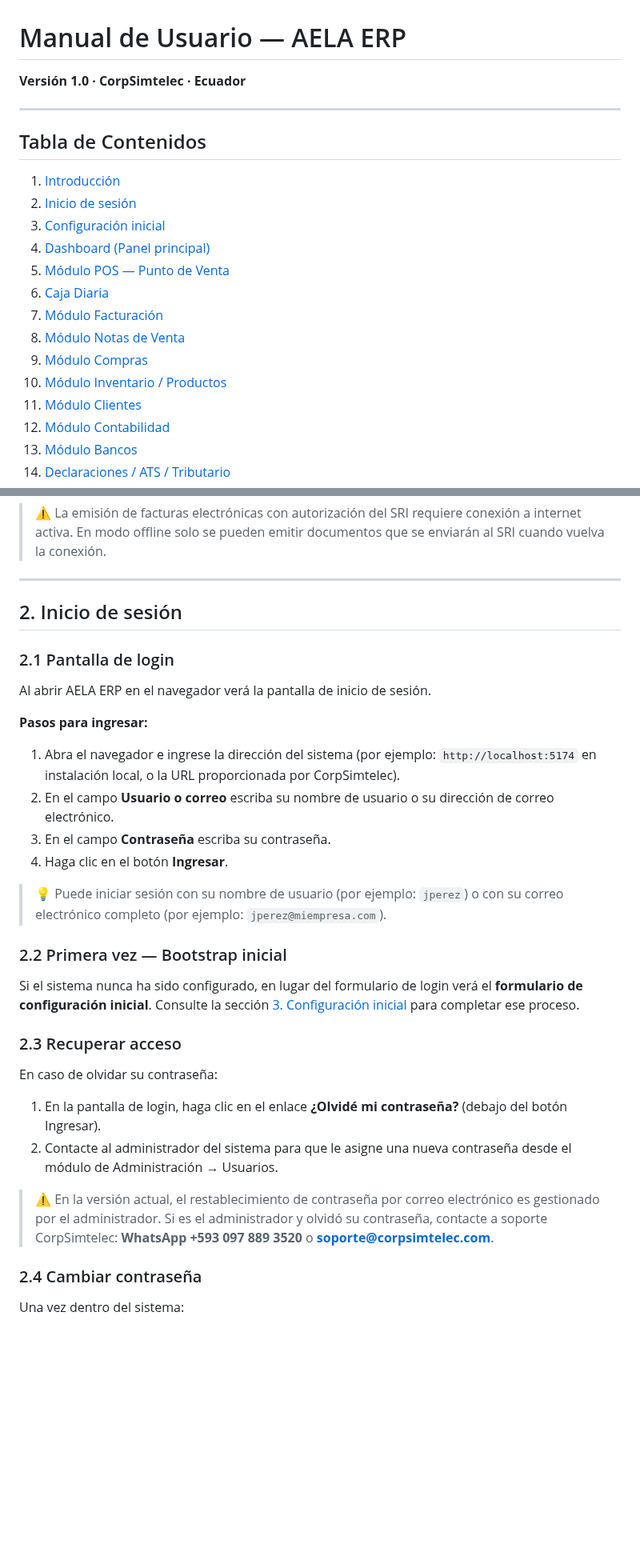
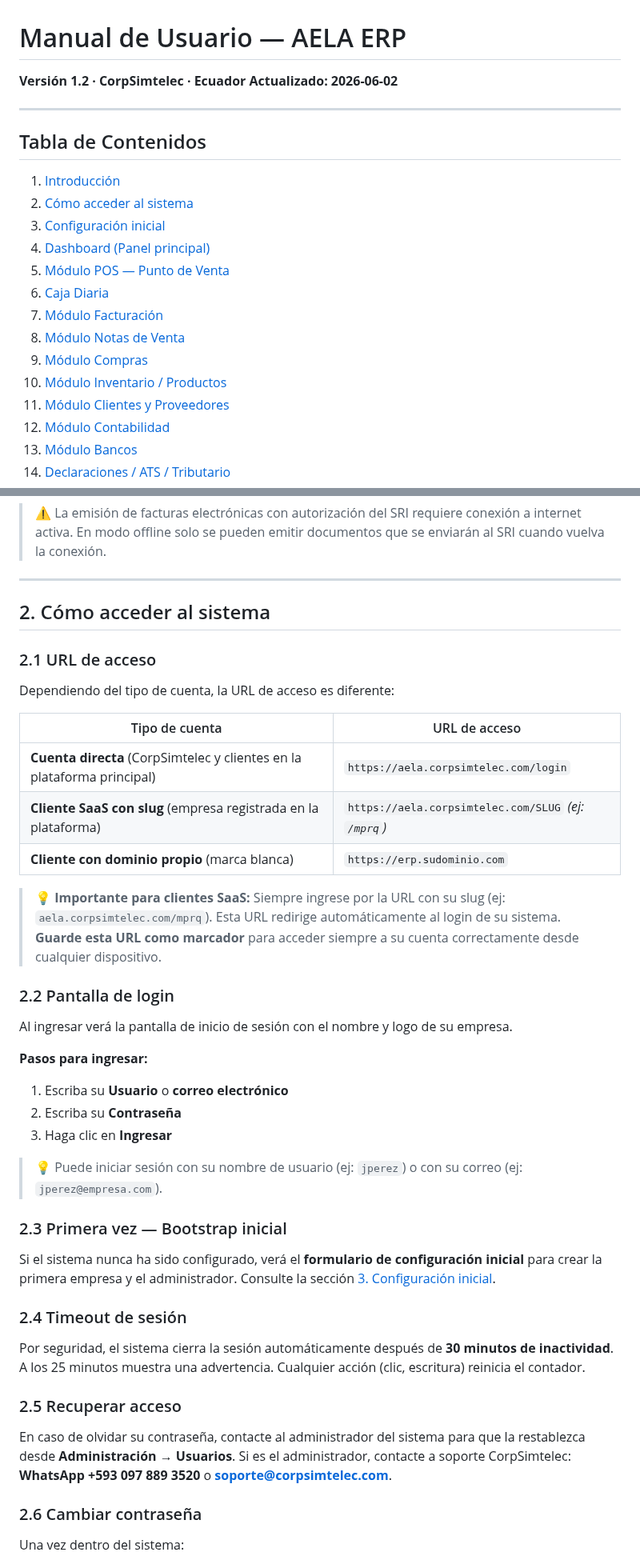
Before and after one commit to raocampo/AELAERP, a Markdown page: docs/manual-usuario.md, 2 parts joined by grey strips. Shown at 80% size. GitHub-like rendering; blank space fills up the shorter version.

```diff
--- a/docs/manual-usuario.md
+++ b/docs/manual-usuario.md
@@ -1,12 +1,13 @@
 # Manual de Usuario — AELA ERP
-**Versión 1.0 · CorpSimtelec · Ecuador**
+**Versión 1.2 · CorpSimtelec · Ecuador**
+**Actualizado: 2026-06-02**
 
 ---
 
 ## Tabla de Contenidos
 
 1. [Introducción](#1-introducción)
-2. [Inicio de sesión](#2-inicio-de-sesión)
+2. [Cómo acceder al sistema](#2-cómo-acceder-al-sistema)
 3. [Configuración inicial](#3-configuración-inicial)
 4. [Dashboard (Panel principal)](#4-dashboard-panel-principal)
 5. [Módulo POS — Punto de Venta](#5-módulo-pos--punto-de-venta)
@@ -15,7 +16,7 @@
 8. [Módulo Notas de Venta](#8-módulo-notas-de-venta)
 9. [Módulo Compras](#9-módulo-compras)
 10. [Módulo Inventario / Productos](#10-módulo-inventario--productos)
-11. [Módulo Clientes](#11-módulo-clientes)
+11. [Módulo Clientes y Proveedores](#11-módulo-clientes-y-proveedores)
 12. [Módulo Contabilidad](#12-módulo-contabilidad)
 13. [Módulo Bancos](#13-módulo-bancos)
 14. [Declaraciones / ATS / Tributario](#14-declaraciones--ats--tributario)
@@ -73,35 +74,44 @@ AELA ERP detecta automáticamente cuando no hay conexión a internet. En ese mod
 
 ---
 
-## 2. Inicio de sesión
+## 2. Cómo acceder al sistema
 
-### 2.1 Pantalla de login
+### 2.1 URL de acceso
 
-Al abrir AELA ERP en el navegador verá la pantalla de inicio de sesión.
+Dependiendo del tipo de cuenta, la URL de acceso es diferente:
+
+| Tipo de cuenta | URL de acceso |
+|----------------|---------------|
+| **Cuenta directa** (CorpSimtelec y clientes en la plataforma principal) | `https://aela.corpsimtelec.com/login` |
+| **Cliente SaaS con slug** (empresa registrada en la plataforma) | `https://aela.corpsimtelec.com/SLUG` *(ej: `/mprq`)* |
+| **Cliente con dominio propio** (marca blanca) | `https://erp.sudominio.com` |
+
+> 💡 **Importante para clientes SaaS:** Siempre ingrese por la URL con su slug (ej: `aela.corpsimtelec.com/mprq`). Esta URL redirige automáticamente al login de su sistema. **Guarde esta URL como marcador** para acceder siempre a su cuenta correctamente desde cualquier dispositivo.
+
+### 2.2 Pantalla de login
+
+Al ingresar verá la pantalla de inicio de sesión con el nombre y logo de su empresa.
 
 **Pasos para ingresar:**
+1. Escriba su **Usuario** o **correo electrónico**
+2. Escriba su **Contraseña**
+3. Haga clic en **Ingresar**
 
-1. Abra el navegador e ingrese la dirección del sistema (por ejemplo: `http://localhost:5174` en instalación local, o la URL proporcionada por CorpSimtelec).
-2. En el campo **Usuario o correo** escriba su nombre de usuario o su dirección de correo electrónico.
-3. En el campo **Contraseña** escriba su contraseña.
-4. Haga clic en el botón **Ingresar**.
+> 💡 Puede iniciar sesión con su nombre de usuario (ej: `jperez`) o con su correo (ej: `jperez@empresa.com`).
 
-> 💡 Puede iniciar sesión con su nombre de usuario (por ejemplo: `jperez`) o con su correo electrónico completo (por ejemplo: `jperez@miempresa.com`).
+### 2.3 Primera vez — Bootstrap inicial
 
-### 2.2 Primera vez — Bootstrap inicial
+Si el sistema nunca ha sido configurado, verá el **formulario de configuración inicial** para crear la primera empresa y el administrador. Consulte la sección [3. Configuración inicial](#3-configuración-inicial).
 
-Si el sistema nunca ha sido configurado, en lugar del formulario de login verá el **formulario de configuración inicial**. Consulte la sección [3. Configuración inicial](#3-configuración-inicial) para completar ese proceso.
+### 2.4 Timeout de sesión
 
-### 2.3 Recuperar acceso
+Por seguridad, el sistema cierra la sesión automáticamente después de **30 minutos de inactividad**. A los 25 minutos muestra una advertencia. Cualquier acción (clic, escritura) reinicia el contador.
 
-En caso de olvidar su contraseña:
+### 2.5 Recuperar acceso
 
-1. En la pantalla de login, haga clic en el enlace **¿Olvidé mi contraseña?** (debajo del botón Ingresar).
-2. Contacte al administrador del sistema para que le asigne una nueva contraseña desde el módulo de Administración → Usuarios.
+En caso de olvidar su contraseña, contacte al administrador del sistema para que la restablezca desde **Administración → Usuarios**. Si es el administrador, contacte a soporte CorpSimtelec: **WhatsApp +593 097 889 3520** o **soporte@corpsimtelec.com**.
 
-> ⚠ En la versión actual, el restablecimiento de contraseña por correo electrónico es gestionado por el administrador. Si es el administrador y olvidó su contraseña, contacte a soporte CorpSimtelec: **WhatsApp +593 097 889 3520** o **soporte@corpsimtelec.com**.
-
-### 2.4 Cambiar contraseña
+### 2.6 Cambiar contraseña
 
 Una vez dentro del sistema:
 
```
Also changed, not shown: docs/manual-tecnico.md (added, +555 -0 lines), docs/pendientes-2026-06-02.md (added, +132 -0 lines).
